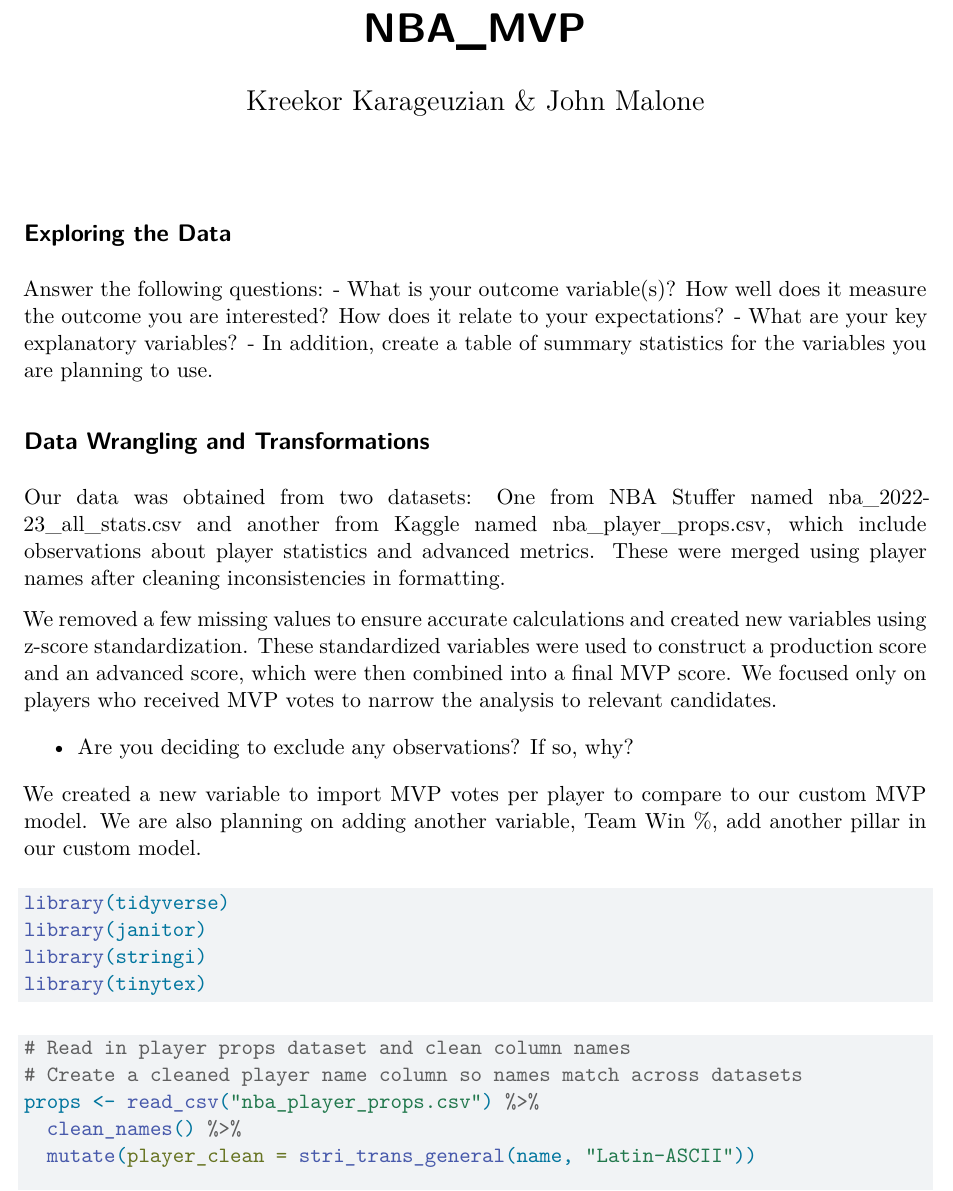
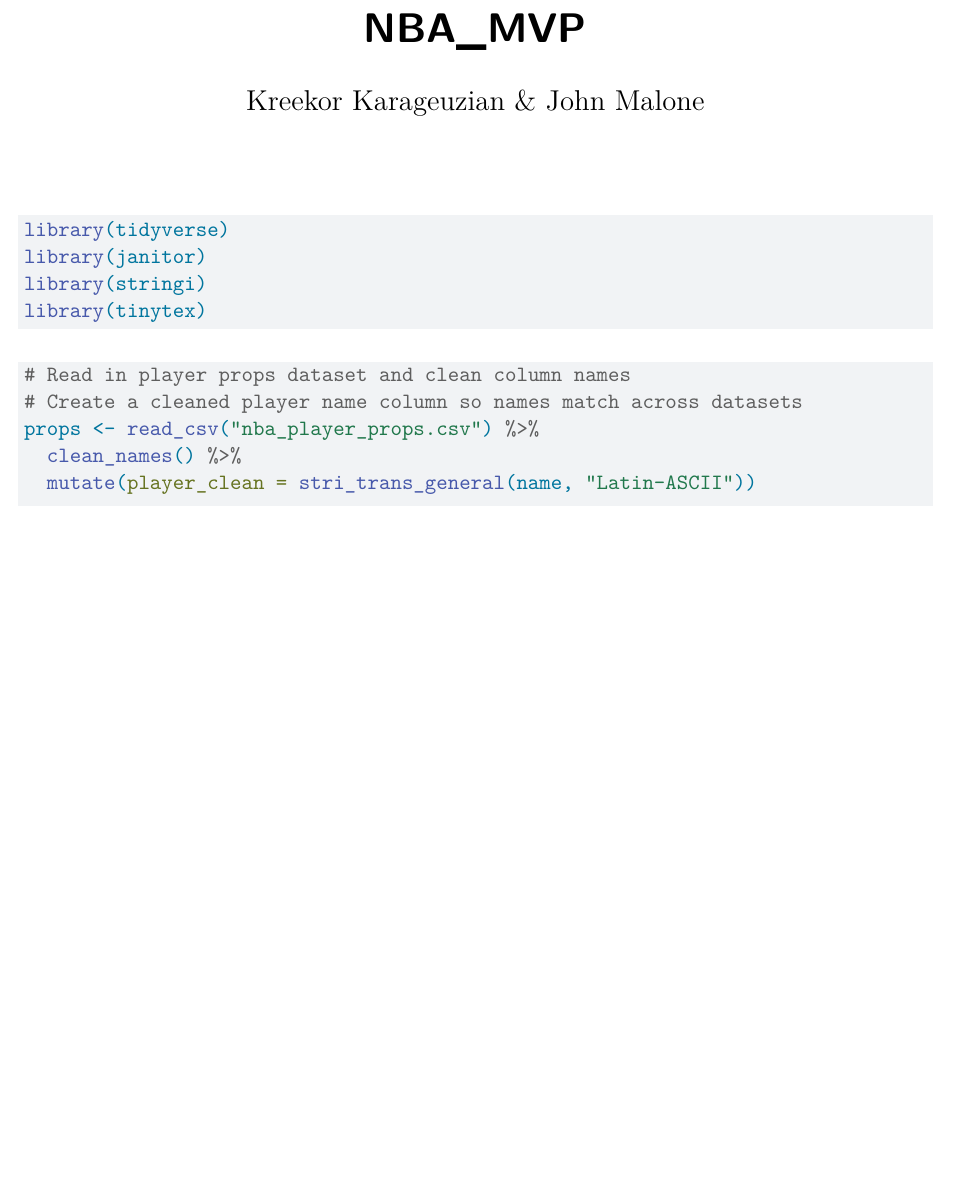
Before and after one commit to kkarageuzian/nba-mvp-analysis, a Quarto document (scripts/analysis.qmd): part of page 1 of 8, cut so that both start at the same text, the shorter picture padded with empty space. Rendered offline with R 4.5, knitr and Pandoc in place of Quarto, then LaTeX, with nearby package versions; the code chunks are not run, so their results and figures are left out.

Commit message:
Update analysis.qmd

````diff
--- a/scripts/analysis.qmd
+++ b/scripts/analysis.qmd
@@ -3,23 +3,6 @@ title: "NBA_MVP"
 format: pdf
 author: "Kreekor Karageuzian & John Malone"
 ---
-
-## Exploring the Data
-Answer the following questions:
-- What is your outcome variable(s)? How well does it measure the outcome you are interested? How does it relate to your expectations?
-- What are your key explanatory variables?
-- In addition, create a table of summary statistics for the variables you are planning to use.
-
-
-## Data Wrangling and Transformations
-Our data was obtained from two datasets: One from NBA Stuffer named nba_2022-23_all_stats.csv and another from Kaggle named nba_player_props.csv, which include observations about player statistics and advanced metrics. These were merged using player names after cleaning inconsistencies in formatting.
-
-We removed a few missing values to ensure accurate calculations and created new variables using z-score standardization. These standardized variables were used to construct a production score and an advanced score, which were then combined into a final MVP score. We focused only on players who received MVP votes to narrow the analysis to relevant candidates.
-
-- Are you deciding to exclude any observations? If so, why?
-
-We created a new variable to import MVP votes per player to compare to our custom MVP model. We are also planning on adding another variable, Team Win %, add another pillar in our custom model.
-
 
 ```{r}
 library(tidyverse)
````
